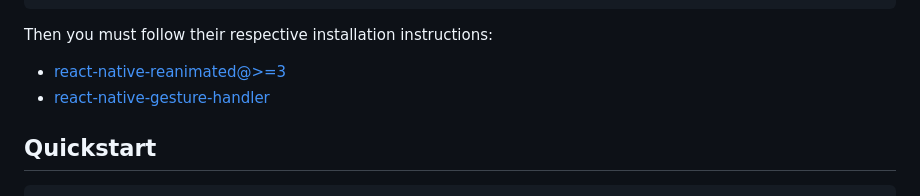
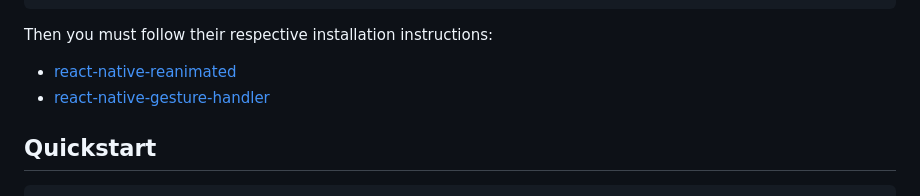
Before and after one commit to mgcrea/react-native-dnd, a Markdown page: README.md, the part around the change. GitHub-like rendering.

Commit message:
feat(update): minor changes

```diff
--- a/README.md
+++ b/README.md
@@ -66,7 +66,7 @@ pnpm add react-native-reanimated react-native-gesture-handler react-native-hapti
 
 Then you must follow their respective installation instructions:
 
-- [react-native-reanimated@>=3](https://docs.swmansion.com/react-native-reanimated/docs/fundamentals/installation)
+- [react-native-reanimated](https://docs.swmansion.com/react-native-reanimated/docs/fundamentals/installation)
 - [react-native-gesture-handler](https://docs.swmansion.com/react-native-gesture-handler/docs/installation)
 
 ## Quickstart
```
